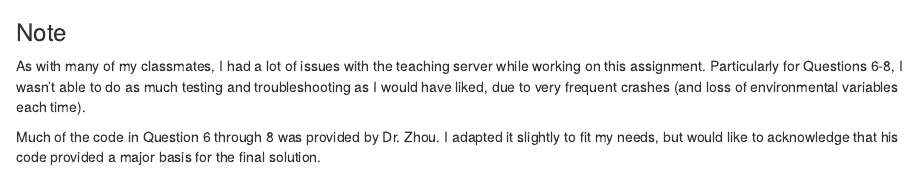
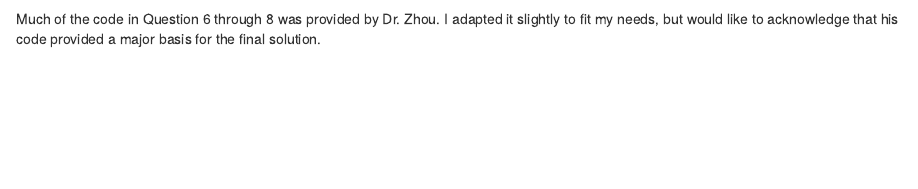
Before and after one commit to ogolston/biostat-203b-2021-winter, an R Markdown document (hw2/hw2sol.Rmd): the page in a window 1100 px wide, from 2520 px down before the commit and from 2500 px down after it. Rendered offline with R 4.5, knitr and Pandoc, with nearby package versions; some code elsewhere in the file could not run offline.

Commit message:
Finalized solution document.

````diff
--- a/hw2/hw2sol.Rmd
+++ b/hw2/hw2sol.Rmd
@@ -35,9 +35,6 @@ Use tidyverse (ggpot2, dplyr) to explore the [MIMIC-IV](https://mimic-iv.mit.edu
 system(str_c("tree -s -L 2 ", shQuote(mimic_path)), intern = TRUE)
 ```
 
-
-### Note
-As with many of my classmates, I had a lot of issues with the teaching server while working on this assignment. Particularly for Questions 6-8, I wasn't able to do as much testing and troubleshooting as I would have liked, due to very frequent crashes (and loss of environmental variables each time).
 
 Much of the code in Question 6 through 8 was provided by Dr. Zhou. I adapted it slightly to fit my needs, but would like to acknowledge that his code provided a major basis for the final solution.
 
````
